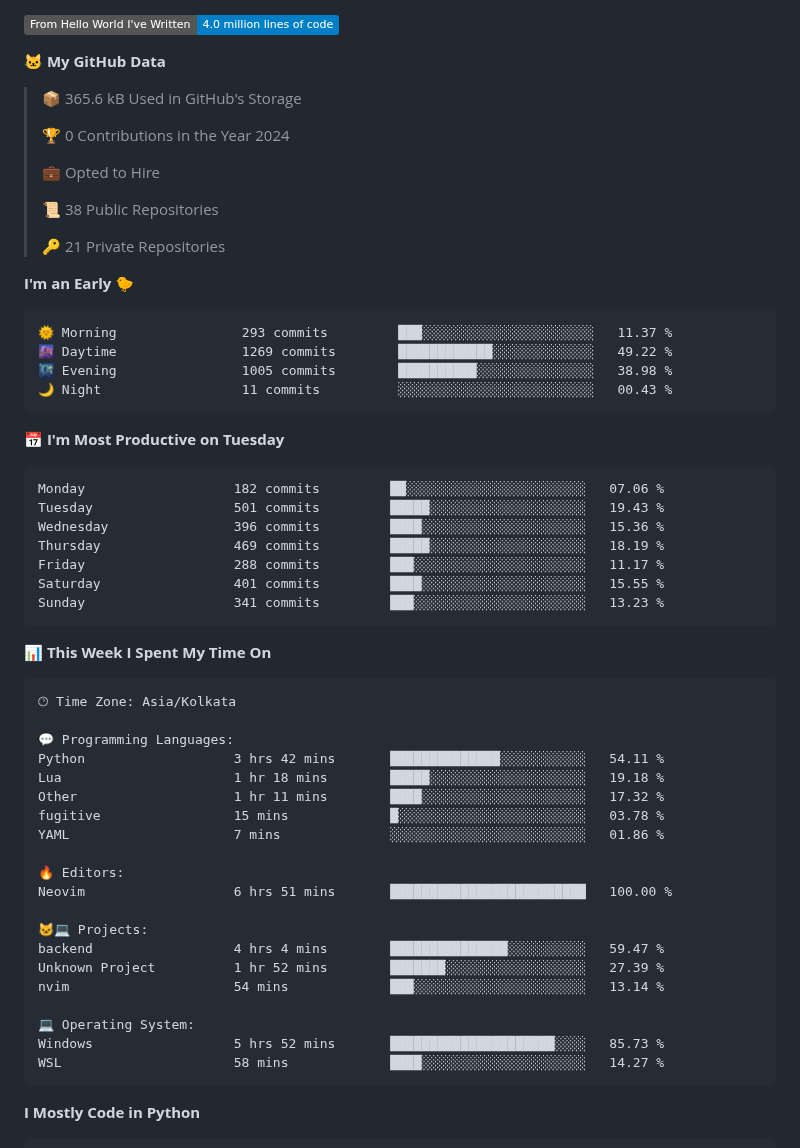
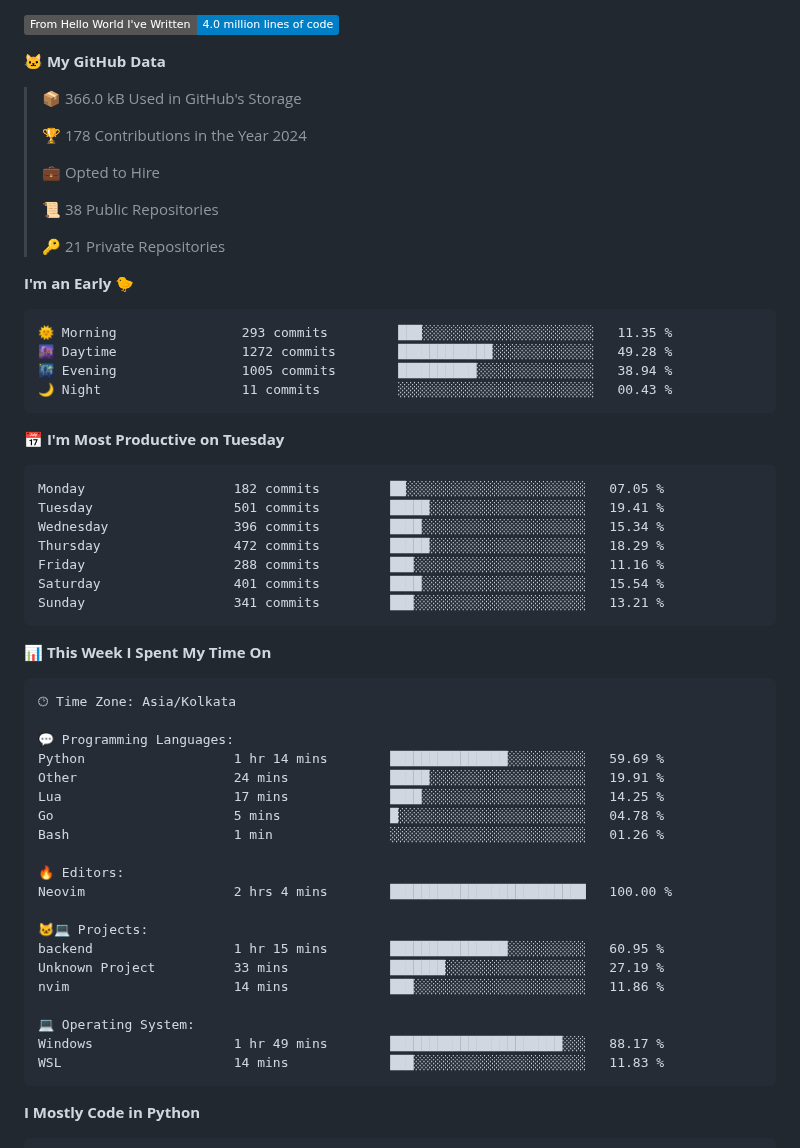
Before and after one commit to Dev-Mehta/Dev-Mehta, a Markdown page: README.md, the part around one of its changes. Rendered like a GitHub page; badges without logos.

Commit message:
Updated with Dev Metrics

````diff
--- a/README.md
+++ b/README.md
@@ -16,9 +16,9 @@ A Full Stack Web Developer and Django Enthusiast
 
 **🐱 My GitHub Data**
 
-> 📦 365.6 kB Used in GitHub's Storage
+> 📦 366.0 kB Used in GitHub's Storage
  >
-> 🏆 0 Contributions in the Year 2024
+> 🏆 178 Contributions in the Year 2024
  >
 > 💼 Opted to Hire
  >
@@ -29,21 +29,21 @@ A Full Stack Web Developer and Django Enthusiast
 **I'm an Early 🐤**
 
 ```text
-🌞 Morning                293 commits         ███░░░░░░░░░░░░░░░░░░░░░░   11.37 %
-🌆 Daytime                1269 commits        ████████████░░░░░░░░░░░░░   49.22 %
-🌃 Evening                1005 commits        ██████████░░░░░░░░░░░░░░░   38.98 %
+🌞 Morning                293 commits         ███░░░░░░░░░░░░░░░░░░░░░░   11.35 %
+🌆 Daytime                1272 commits        ████████████░░░░░░░░░░░░░   49.28 %
+🌃 Evening                1005 commits        ██████████░░░░░░░░░░░░░░░   38.94 %
 🌙 Night                  11 commits          ░░░░░░░░░░░░░░░░░░░░░░░░░   00.43 %
 ```
 📅 **I'm Most Productive on Tuesday**
 
 ```text
-Monday                   182 commits         ██░░░░░░░░░░░░░░░░░░░░░░░   07.06 %
-Tuesday                  501 commits         █████░░░░░░░░░░░░░░░░░░░░   19.43 %
-Wednesday                396 commits         ████░░░░░░░░░░░░░░░░░░░░░   15.36 %
-Thursday                 469 commits         █████░░░░░░░░░░░░░░░░░░░░   18.19 %
-Friday                   288 commits         ███░░░░░░░░░░░░░░░░░░░░░░   11.17 %
-Saturday                 401 commits         ████░░░░░░░░░░░░░░░░░░░░░   15.55 %
-Sunday                   341 commits         ███░░░░░░░░░░░░░░░░░░░░░░   13.23 %
+Monday                   182 commits         ██░░░░░░░░░░░░░░░░░░░░░░░   07.05 %
+Tuesday                  501 commits         █████░░░░░░░░░░░░░░░░░░░░   19.41 %
+Wednesday                396 commits         ████░░░░░░░░░░░░░░░░░░░░░   15.34 %
+Thursday                 472 commits         █████░░░░░░░░░░░░░░░░░░░░   18.29 %
+Friday                   288 commits         ███░░░░░░░░░░░░░░░░░░░░░░   11.16 %
+Saturday                 401 commits         ████░░░░░░░░░░░░░░░░░░░░░   15.54 %
+Sunday                   341 commits         ███░░░░░░░░░░░░░░░░░░░░░░   13.21 %
 ```
 
 
@@ -53,23 +53,23 @@ Sunday                   341 commits         ███░░░░░░░░
 🕑︎ Time Zone: Asia/Kolkata
 
 💬 Programming Languages:
-Python                   3 hrs 42 mins       ██████████████░░░░░░░░░░░   54.11 %
-Lua                      1 hr 18 mins        █████░░░░░░░░░░░░░░░░░░░░   19.18 %
-Other                    1 hr 11 mins        ████░░░░░░░░░░░░░░░░░░░░░   17.32 %
-fugitive                 15 mins             █░░░░░░░░░░░░░░░░░░░░░░░░   03.78 %
-YAML                     7 mins              ░░░░░░░░░░░░░░░░░░░░░░░░░   01.86 %
+Python                   1 hr 14 mins        ███████████████░░░░░░░░░░   59.69 %
+Other                    24 mins             █████░░░░░░░░░░░░░░░░░░░░   19.91 %
+Lua                      17 mins             ████░░░░░░░░░░░░░░░░░░░░░   14.25 %
+Go                       5 mins              █░░░░░░░░░░░░░░░░░░░░░░░░   04.78 %
+Bash                     1 min               ░░░░░░░░░░░░░░░░░░░░░░░░░   01.26 %
 
 🔥 Editors:
-Neovim                   6 hrs 51 mins       █████████████████████████   100.00 %
+Neovim                   2 hrs 4 mins        █████████████████████████   100.00 %
 
 🐱‍💻 Projects:
-backend                  4 hrs 4 mins        ███████████████░░░░░░░░░░   59.47 %
-Unknown Project          1 hr 52 mins        ███████░░░░░░░░░░░░░░░░░░   27.39 %
-nvim                     54 mins             ███░░░░░░░░░░░░░░░░░░░░░░   13.14 %
+backend                  1 hr 15 mins        ███████████████░░░░░░░░░░   60.95 %
+Unknown Project          33 mins             ███████░░░░░░░░░░░░░░░░░░   27.19 %
+nvim                     14 mins             ███░░░░░░░░░░░░░░░░░░░░░░   11.86 %
 
 💻 Operating System:
-Windows                  5 hrs 52 mins       █████████████████████░░░░   85.73 %
-WSL                      58 mins             ████░░░░░░░░░░░░░░░░░░░░░   14.27 %
+Windows                  1 hr 49 mins        ██████████████████████░░░   88.17 %
+WSL                      14 mins             ███░░░░░░░░░░░░░░░░░░░░░░   11.83 %
 ```
 
 **I Mostly Code in Python**
````
Also changed, not shown: other parts of README.md (+1 -1 lines), assets/bar_graph.png.
